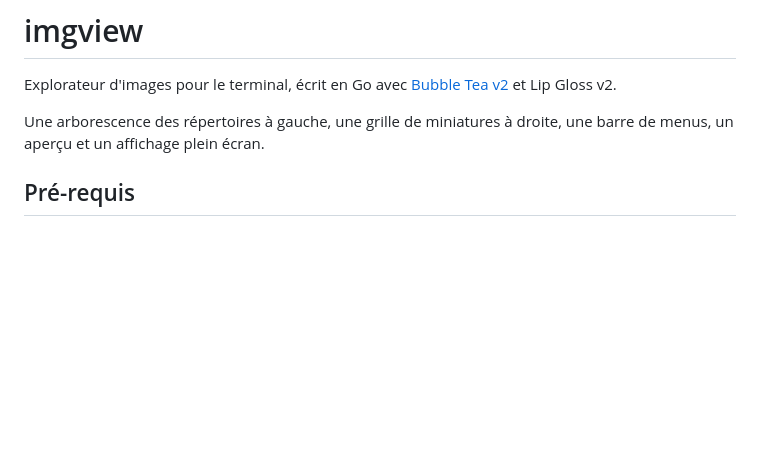
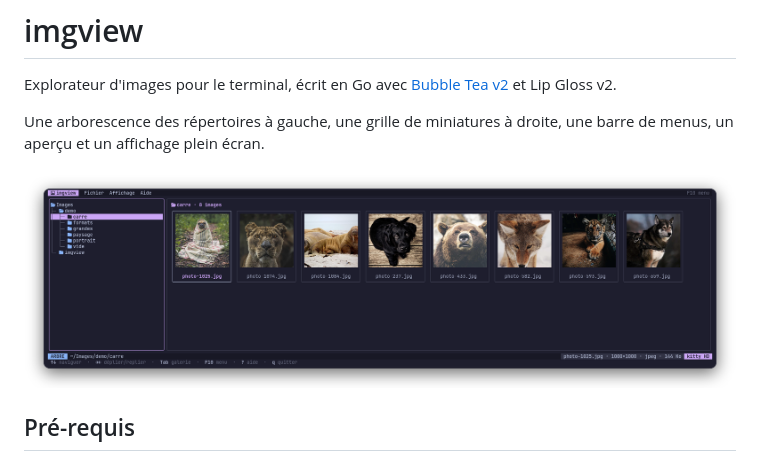
Before and after one commit to laurentpoirierfr/imgview, a Markdown page: README.md, the part around the change. GitHub-like rendering; pictures changed too: assets/screenshot.png (added); blank space fills up the shorter version.

Commit message:
docs: ajout d'une capture d'écran au README

```diff
--- a/README.md
+++ b/README.md
@@ -5,6 +5,8 @@ Explorateur d'images pour le terminal, écrit en Go avec
 
 Une arborescence des répertoires à gauche, une grille de miniatures à droite,
 une barre de menus, un aperçu et un affichage plein écran.
+
+![imgview dans Ghostty : arborescence à gauche, miniatures en haute définition (protocole Kitty) à droite](./assets/screenshot.png)
 
 ## Pré-requis
 
```
